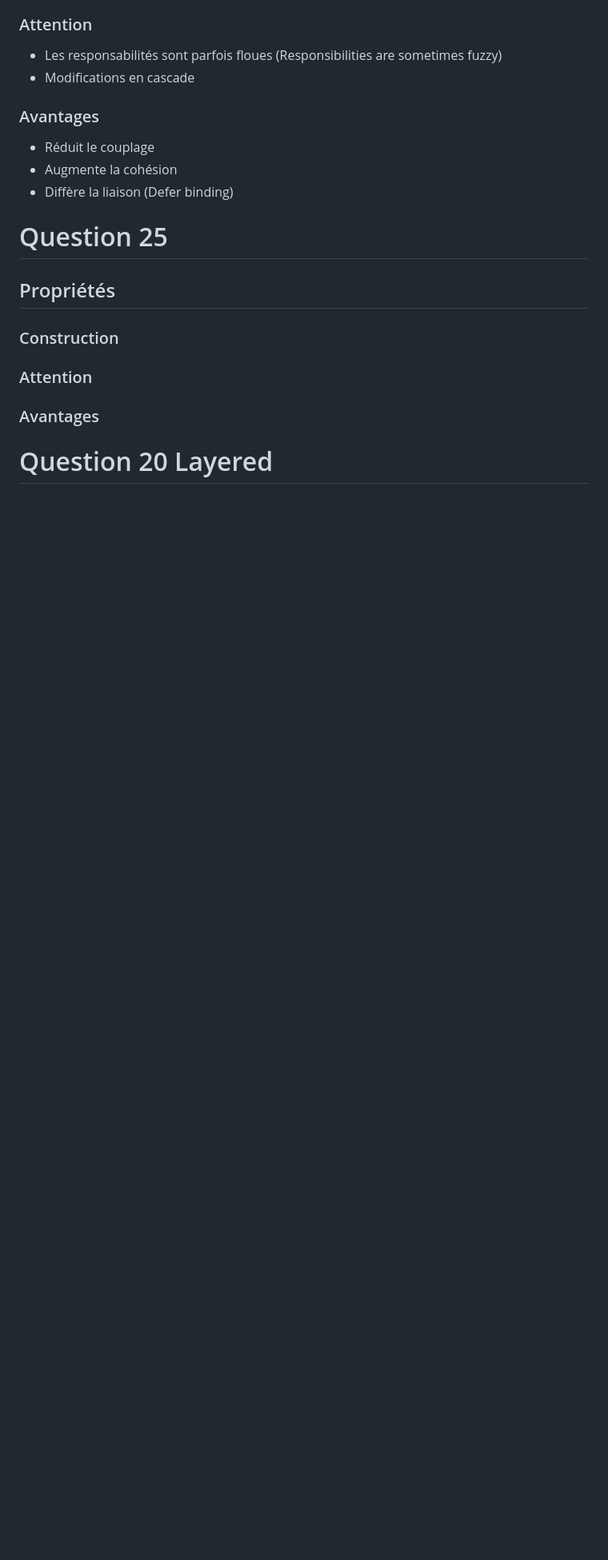
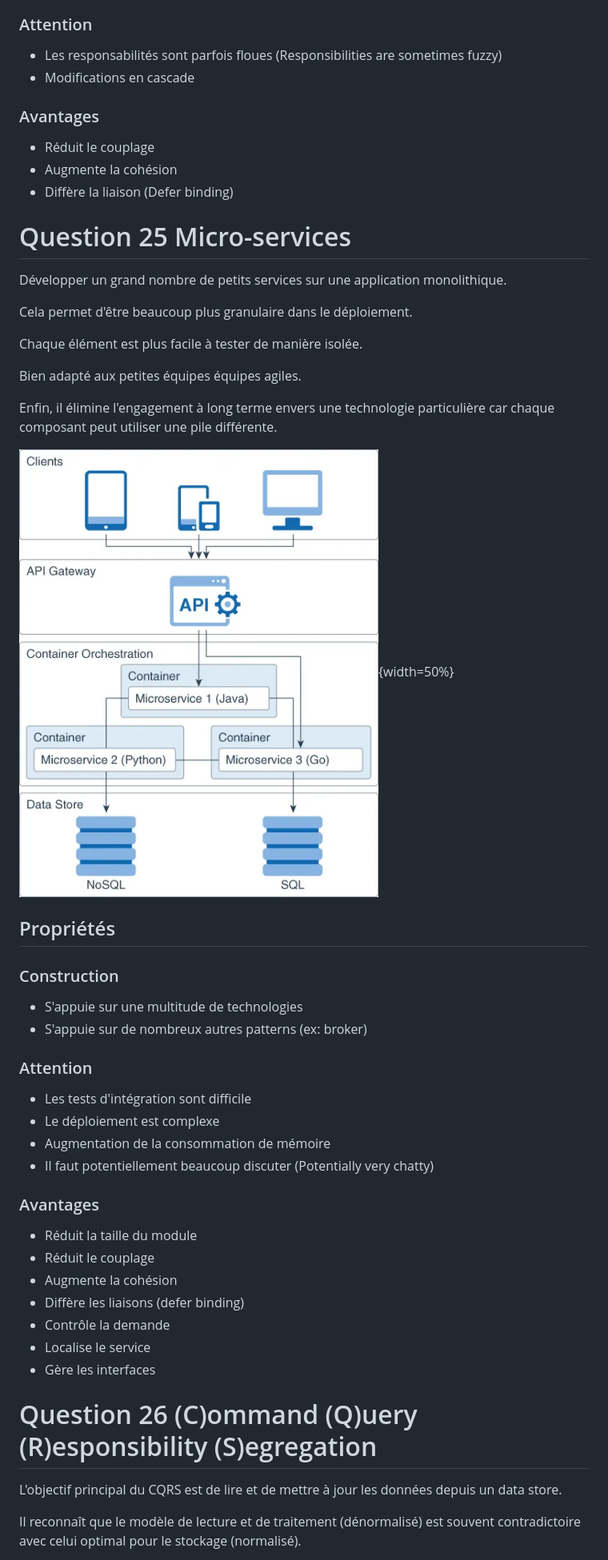
Before and after one commit to Arkanthara/software_engineering, a Markdown page: exam_questions.md, the part around the change printed below. Shown: that part at 80% size. Drawn GitHub-style; pictures changed too: images_2/microservice.png (added); blank space fills up the shorter version.

Commit message:
Backup

```diff
--- a/exam_questions.md
+++ b/exam_questions.md
@@ -365,14 +365,48 @@ Il divise la responsabilité en 3 composants :
 - Augmente la cohésion
 - Diffère la liaison (Defer binding)
 
-# Question 25
+# Question 25 Micro-services
+
+Développer un grand nombre de petits services sur une application monolithique.
+
+Cela permet d'être beaucoup plus granulaire dans le déploiement.
+
+Chaque élément est plus facile à tester de manière isolée.
+
+Bien adapté aux petites équipes équipes agiles.
+
+Enfin, il élimine l'engagement à long terme envers une technologie particulière car chaque composant peut utiliser une pile différente.
+
+
+![docs.oracle.com](./images_2/microservice.png){width=50%}
 
 ## Propriétés
 
 ### Construction
 
+- S'appuie sur une multitude de technologies
+- S'appuie sur de nombreux autres patterns (ex: broker)
+
 ### Attention
+
+- Les tests d'intégration sont difficile
+- Le déploiement est complexe
+- Augmentation de la consommation de mémoire
+- Il faut potentiellement beaucoup discuter (Potentially very chatty)
 
 ### Avantages
 
-# Question 20 Layered
+- Réduit la taille du module
+- Réduit le couplage
+- Augmente la cohésion
+- Diffère les liaisons (defer binding)
+- Contrôle la demande
+- Localise le service
+- Gère les interfaces
+
+# Question 26 (C)ommand (Q)uery (R)esponsibility (S)egregation
+
+L'objectif principal du CQRS est de lire et de mettre à jour les données depuis un data store.
+
+Il reconnaît que le modèle de lecture et de traitement (dénormalisé) est souvent contradictoire avec celui optimal pour le stockage (normalisé).
+
```
Also changed, not shown: other parts of exam_questions.md (+18 -0 lines), images_2/CQRS.png (added), 3 other files.
